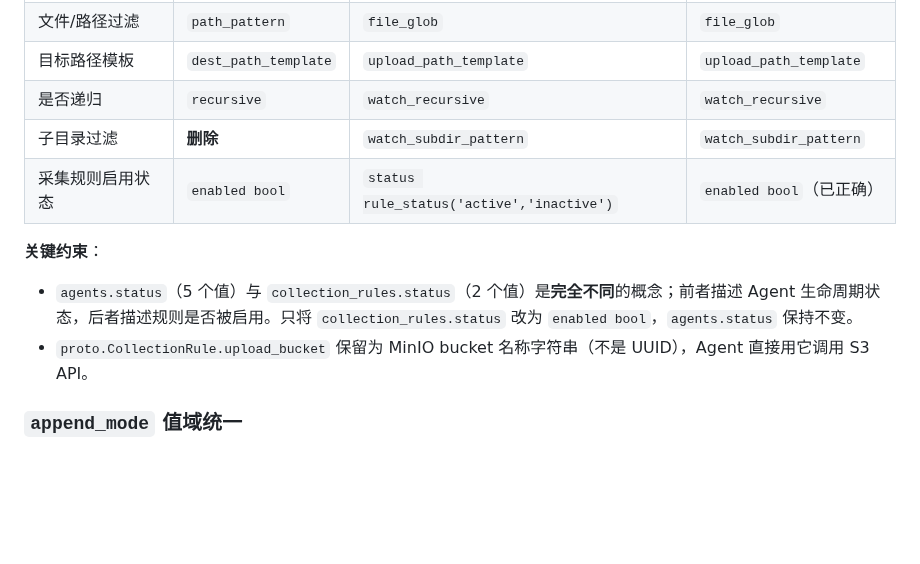
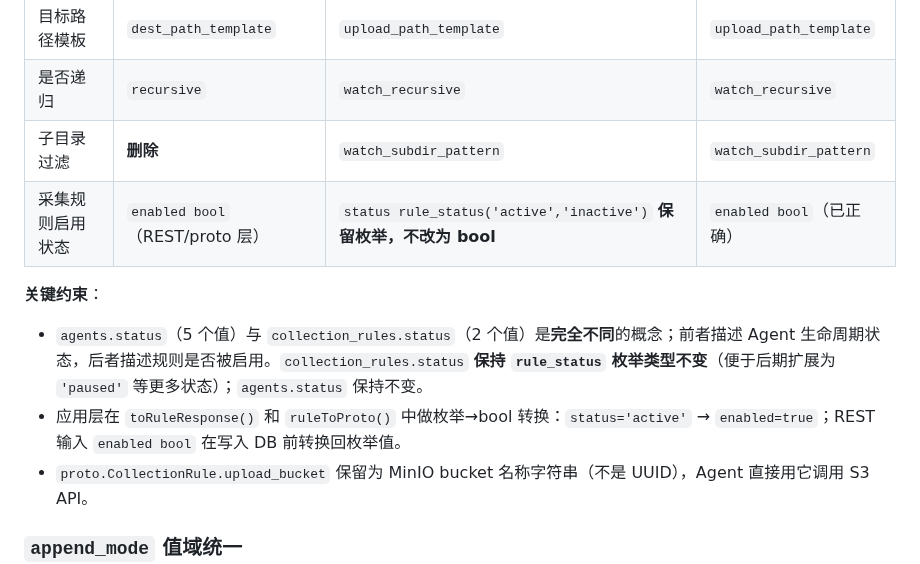
Before and after one commit to byw-dev/fileagent, a Markdown page: DECISIONS.md, the part around the change. GitHub-like rendering; blank space fills up the shorter version.

```diff
--- a/DECISIONS.md
+++ b/DECISIONS.md
@@ -372,10 +372,11 @@ JWT 访问令牌长度通常超过 72 字节。bcrypt 在处理超过 72 字节
 | 目标路径模板 | `dest_path_template` | `upload_path_template` | `upload_path_template` |
 | 是否递归 | `recursive` | `watch_recursive` | `watch_recursive` |
 | 子目录过滤 | **删除** | `watch_subdir_pattern` | `watch_subdir_pattern` |
-| 采集规则启用状态 | `enabled bool` | `status rule_status('active','inactive')` | `enabled bool`（已正确）|
+| 采集规则启用状态 | `enabled bool`（REST/proto 层） | `status rule_status('active','inactive')` **保留枚举，不改为 bool** | `enabled bool`（已正确）|
 
 **关键约束**：
-- `agents.status`（5 个值）与 `collection_rules.status`（2 个值）是**完全不同**的概念；前者描述 Agent 生命周期状态，后者描述规则是否被启用。只将 `collection_rules.status` 改为 `enabled bool`，`agents.status` 保持不变。
+- `agents.status`（5 个值）与 `collection_rules.status`（2 个值）是**完全不同**的概念；前者描述 Agent 生命周期状态，后者描述规则是否被启用。`collection_rules.status` **保持 `rule_status` 枚举类型不变**（便于后期扩展为 `'paused'` 等更多状态）；`agents.status` 保持不变。
+- 应用层在 `toRuleResponse()` 和 `ruleToProto()` 中做枚举→bool 转换：`status='active'` → `enabled=true`；REST 输入 `enabled bool` 在写入 DB 前转换回枚举值。
 - `proto.CollectionRule.upload_bucket` 保留为 MinIO bucket 名称字符串（不是 UUID），Agent 直接用它调用 S3 API。
 
 ### `append_mode` 值域统一
```
Also changed, not shown: docs/plan.md (+3 -3 lines), 1 other file.
